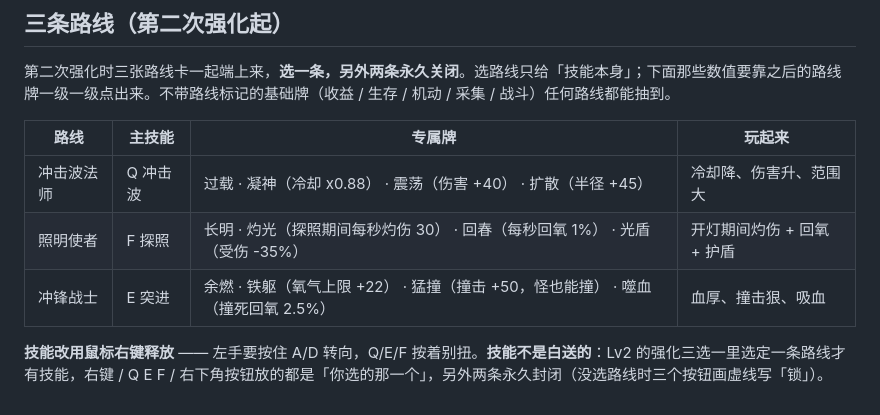
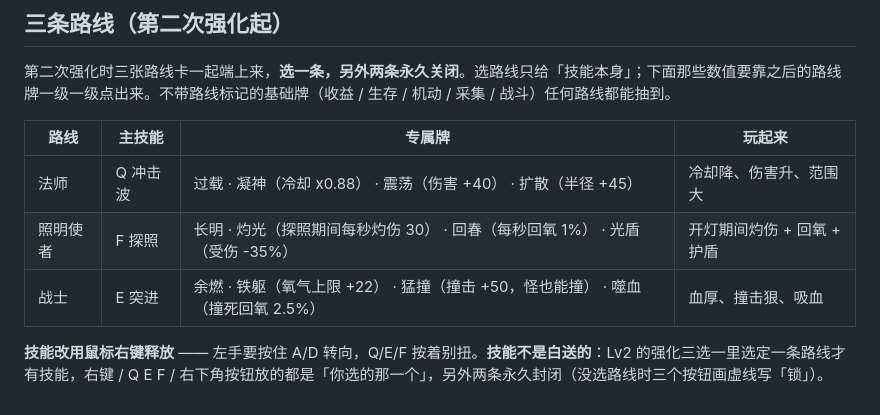
Before and after one commit to YBBCMG/sink, a Markdown page: README.md, the part around the change. Rendered like a GitHub page.

Commit message:
publish README.md

```diff
--- a/README.md
+++ b/README.md
@@ -303,8 +303,8 @@ shots/                 验收截图（01 标题 / 02 游玩 / 03 结算 / 04 自
 
 | 路线 | 主技能 | 专属牌 | 玩起来 |
 |---|---|---|---|
-| 冲击波法师 | Q 冲击波 | 过载 · 凝神（冷却 x0.88） · 震荡（伤害 +40） · 扩散（半径 +45） | 冷却降、伤害升、范围大 |
+| 法师 | Q 冲击波 | 过载 · 凝神（冷却 x0.88） · 震荡（伤害 +40） · 扩散（半径 +45） | 冷却降、伤害升、范围大 |
 | 照明使者 | F 探照 | 长明 · 灼光（探照期间每秒灼伤 30） · 回春（每秒回氧 1%） · 光盾（受伤 -35%） | 开灯期间灼伤 + 回氧 + 护盾 |
-| 冲锋战士 | E 突进 | 余燃 · 铁躯（氧气上限 +22） · 猛撞（撞击 +50，怪也能撞） · 噬血（撞死回氧 2.5%） | 血厚、撞击狠、吸血 |
+| 战士 | E 突进 | 余燃 · 铁躯（氧气上限 +22） · 猛撞（撞击 +50，怪也能撞） · 噬血（撞死回氧 2.5%） | 血厚、撞击狠、吸血 |
 
 **技能改用鼠标右键释放** —— 左手要按住 A/D 转向，Q/E/F 按着别扭。**技能不是白送的**：Lv2 的强化三选一里选定一条路线才有技能，右键 / Q E F / 右下角按钮放的都是「你选的那一个」，另外两条永久封闭（没选路线时三个按钮画虚线写「锁」）。
```
